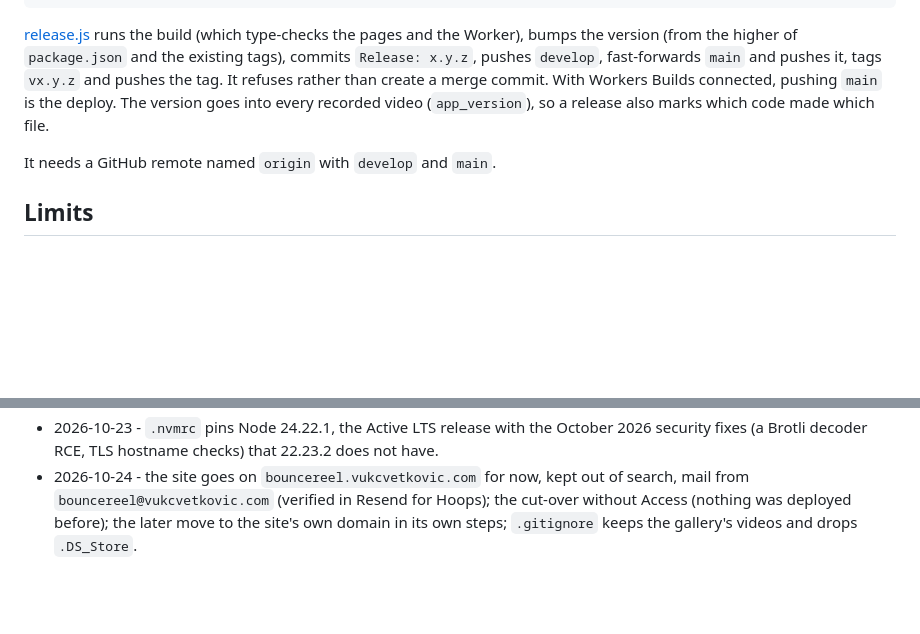
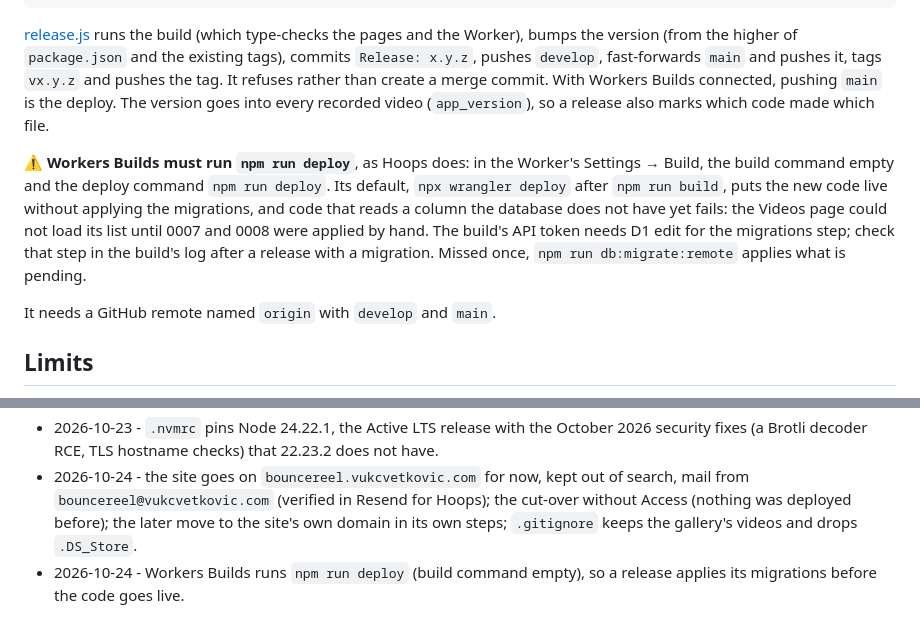
Before and after one commit to Vuk3/bouncereel, a Markdown page: docs/build-and-deploy.md, 2 parts joined by grey strips. Rendered like a GitHub page; blank space fills up the shorter version.

Commit message:
docs: run npm run deploy from workers builds

```diff
--- a/docs/build-and-deploy.md
+++ b/docs/build-and-deploy.md
@@ -206,6 +206,14 @@ pushes the tag. It refuses rather than create a merge commit. With Workers Build
 connected, pushing `main` is the deploy. The version goes into every recorded video
 (`app_version`), so a release also marks which code made which file.
 
+⚠️ **Workers Builds must run `npm run deploy`**, as Hoops does: in the Worker's Settings →
+Build, the build command empty and the deploy command `npm run deploy`. Its default,
+`npx wrangler deploy` after `npm run build`, puts the new code live without applying the
+migrations, and code that reads a column the database does not have yet fails: the Videos page
+could not load its list until 0007 and 0008 were applied by hand. The build's API token needs D1
+edit for the migrations step; check that step in the build's log after a release with a
+migration. Missed once, `npm run db:migrate:remote` applies what is pending.
+
 It needs a GitHub remote named `origin` with `develop` and `main`.
 
 ## Limits
@@ -231,3 +239,4 @@ Workers Free plan:
 - 2026-10-21 - `/gallery/*` (the home page's videos) cached for a week; Workers Assets' whole-file answer to a Range request, and why the home page plays its media from blob URLs.
 - 2026-10-23 - `.nvmrc` pins Node 24.22.1, the Active LTS release with the October 2026 security fixes (a Brotli decoder RCE, TLS hostname checks) that 22.23.2 does not have.
 - 2026-10-24 - the site goes on `bouncereel.vukcvetkovic.com` for now, kept out of search, mail from `bouncereel@vukcvetkovic.com` (verified in Resend for Hoops); the cut-over without Access (nothing was deployed before); the later move to the site's own domain in its own steps; `.gitignore` keeps the gallery's videos and drops `.DS_Store`.
+- 2026-10-24 - Workers Builds runs `npm run deploy` (build command empty), so a release applies its migrations before the code goes live.
```
